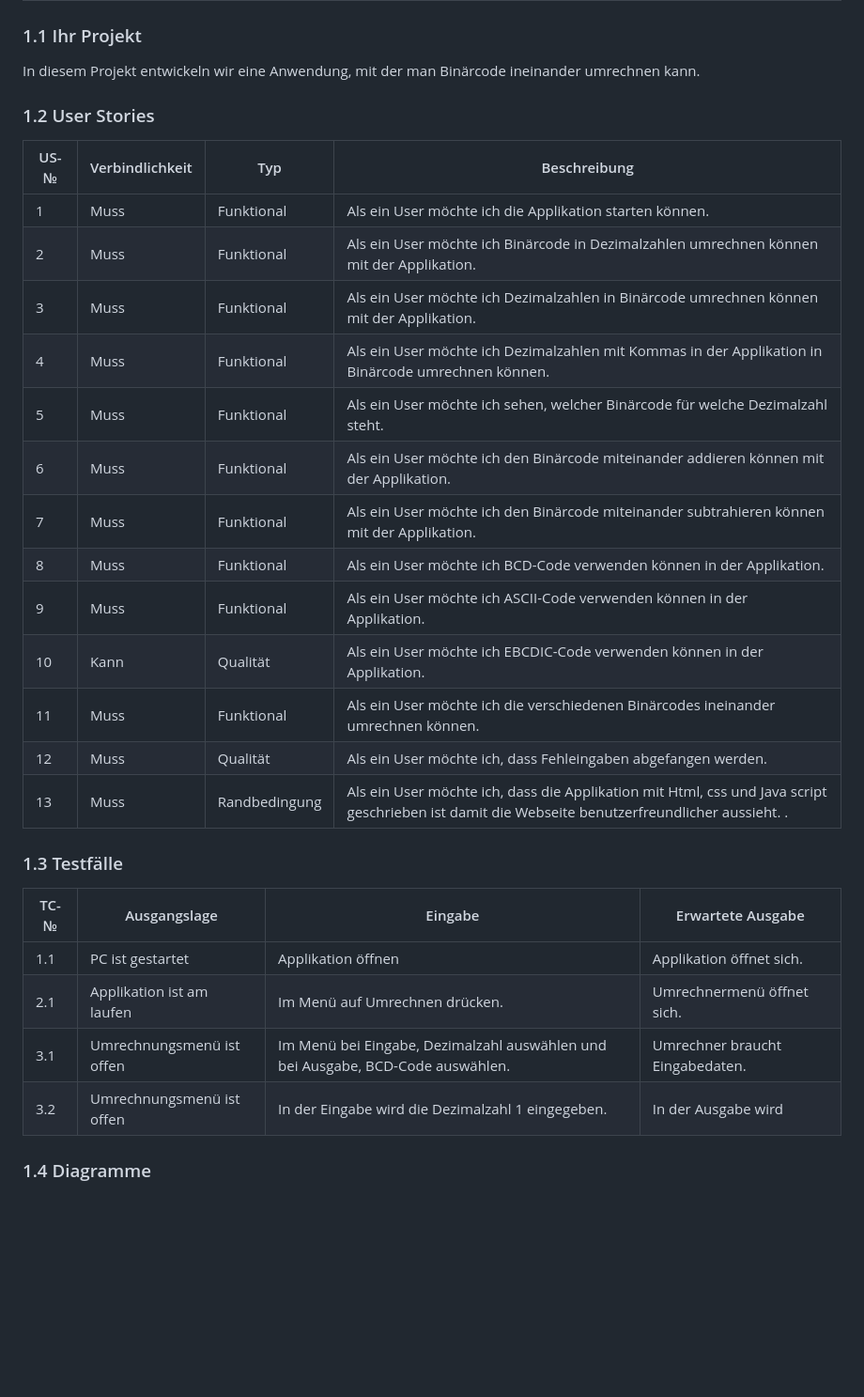
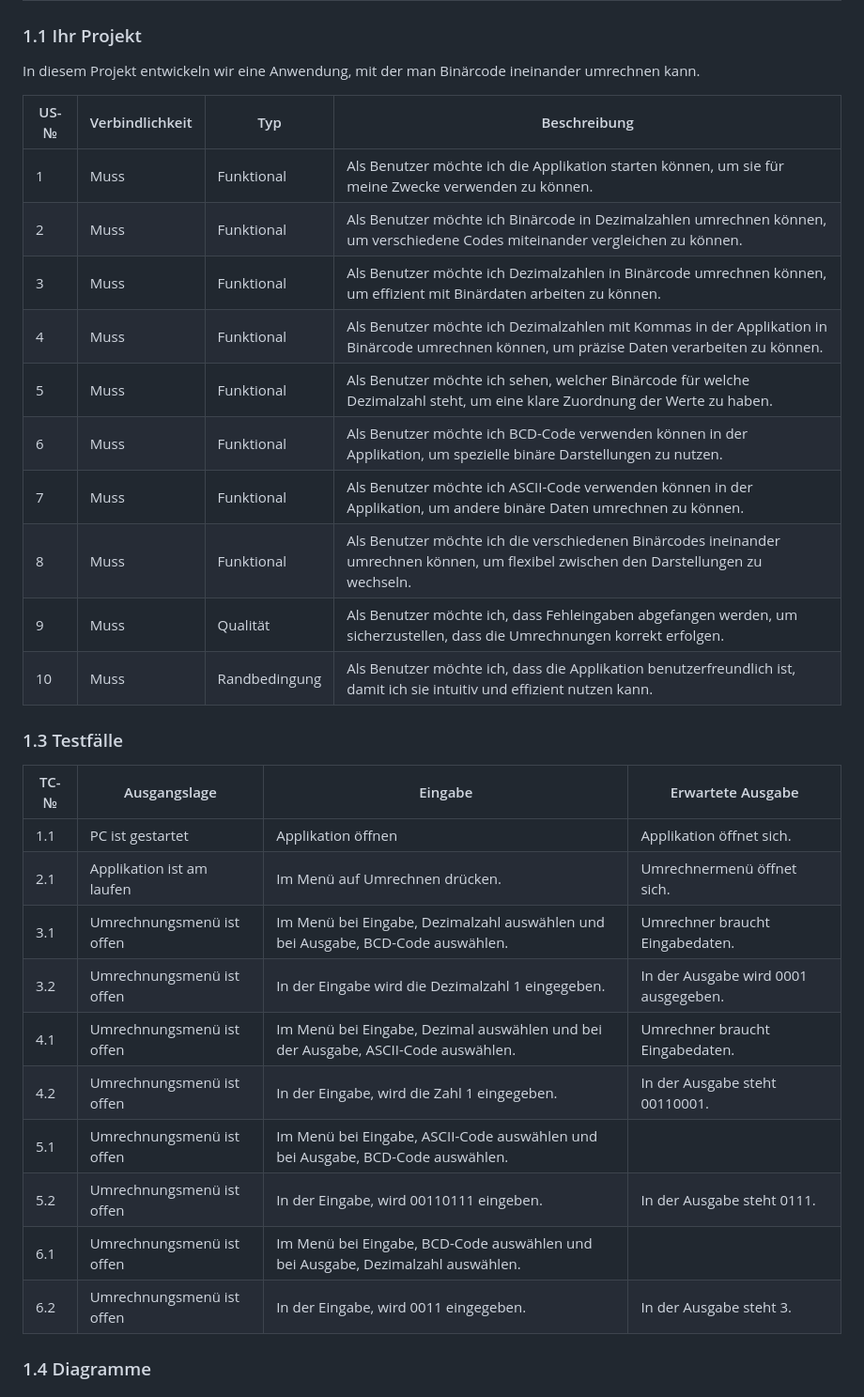
Before and after one commit to DaMu14/Binaercode, a Markdown page: Projektdokumentation.md, the part around the change. Shown at 94% size. Rendered like a GitHub page; blank space fills up the shorter version.

```diff
--- a/Projektdokumentation.md
+++ b/Projektdokumentation.md
@@ -10,26 +10,18 @@ Müller und Jeanneret
 
 In diesem Projekt entwickeln wir eine Anwendung, mit der man Binärcode ineinander umrechnen kann.
 
-### 1.2 User Stories
-
 | US-№ | Verbindlichkeit | Typ           | Beschreibung                                                                                                                                                |
 | ---- | --------------- | ------------- | ----------------------------------------------------------------------------------------------------------------------------------------------------------- |
-| 1    | Muss            | Funktional    | Als ein User möchte ich die Applikation starten können.                                                                                                     |
-| 2    | Muss            | Funktional    | Als ein User möchte ich Binärcode in Dezimalzahlen umrechnen können mit der Applikation.                                                                    |
-| 3    | Muss            | Funktional    | Als ein User möchte ich Dezimalzahlen in Binärcode umrechnen können mit der Applikation.            |
-| 4    | Muss            | Funktional    | Als ein User möchte ich Dezimalzahlen mit Kommas in der Applikation in Binärcode umrechnen können.                                                          |
-| 5    | Muss            | Funktional    | Als ein User möchte ich sehen, welcher Binärcode für welche Dezimalzahl steht.                                                                              |
-| 6    | Muss            | Funktional    | Als ein User möchte ich den Binärcode miteinander addieren können mit der Applikation.                                                                      |
-| 7    | Muss            | Funktional    | Als ein User möchte ich den Binärcode miteinander subtrahieren können mit der Applikation.                                                                  |
-| 8    | Muss            | Funktional    | Als ein User möchte ich BCD-Code verwenden können in der Applikation.                                                                                       |
-| 9    | Muss            | Funktional    | Als ein User möchte ich ASCII-Code verwenden können in der Applikation.                                                                                     |
-| 10   | Kann            | Qualität      | Als ein User möchte ich EBCDIC-Code verwenden können in der Applikation.                                            |
-| 11   | Muss            | Funktional    | Als ein User möchte ich die verschiedenen Binärcodes ineinander umrechnen können.                            |
-| 12   | Muss            | Qualität      | Als ein User möchte ich, dass Fehleingaben abgefangen werden.                         |
-| 13   | Muss            | Randbedingung | Als ein User möchte ich, dass die Applikation mit Html, css und Java script geschrieben ist damit die Webseite benutzerfreundlicher aussieht. .      |
-
-
-
+| 1    | Muss            | Funktional    | Als Benutzer möchte ich die Applikation starten können, um sie für meine Zwecke verwenden zu können.                                                        |
+| 2    | Muss            | Funktional    | Als Benutzer möchte ich Binärcode in Dezimalzahlen umrechnen können, um verschiedene Codes miteinander vergleichen zu können.                               |
+| 3    | Muss            | Funktional    | Als Benutzer möchte ich Dezimalzahlen in Binärcode umrechnen können, um effizient mit Binärdaten arbeiten zu können.                                        |
+| 4    | Muss            | Funktional    | Als Benutzer möchte ich Dezimalzahlen mit Kommas in der Applikation in Binärcode umrechnen können, um präzise Daten verarbeiten zu können.                  |
+| 5    | Muss            | Funktional    | Als Benutzer möchte ich sehen, welcher Binärcode für welche Dezimalzahl steht, um eine klare Zuordnung der Werte zu haben.                                  |
+| 6    | Muss            | Funktional    | Als Benutzer möchte ich BCD-Code verwenden können in der Applikation, um spezielle binäre Darstellungen zu nutzen.                                          |
+| 7    | Muss            | Funktional    | Als Benutzer möchte ich ASCII-Code verwenden können in der Applikation, um andere binäre Daten umrechnen zu können.                                         |
+| 8    | Muss            | Funktional    | Als Benutzer möchte ich die verschiedenen Binärcodes ineinander umrechnen können, um flexibel zwischen den Darstellungen zu wechseln.                       |
+| 9    | Muss            | Qualität      | Als Benutzer möchte ich, dass Fehleingaben abgefangen werden, um sicherzustellen, dass die Umrechnungen korrekt erfolgen.                                   |
+| 10   | Muss            | Randbedingung | Als Benutzer möchte ich, dass die Applikation benutzerfreundlich ist, damit ich sie intuitiv und effizient nutzen kann.                                     |
 
 ### 1.3 Testfälle
 
@@ -38,7 +30,14 @@ In diesem Projekt entwickeln wir eine Anwendung, mit der man Binärcode ineinand
 | 1.1  | PC ist gestartet | Applikation öffnen | Applikation öffnet sich. |
 | 2.1  | Applikation ist am laufen | Im Menü auf Umrechnen drücken. | Umrechnermenü öffnet sich. |
 | 3.1  | Umrechnungsmenü ist offen | Im Menü bei Eingabe, Dezimalzahl auswählen und bei Ausgabe, BCD-Code auswählen.| Umrechner braucht Eingabedaten. |
-| 3.2  | Umrechnungsmenü ist offen | In der Eingabe wird die Dezimalzahl 1 eingegeben. | In der Ausgabe wird
+| 3.2  | Umrechnungsmenü ist offen | In der Eingabe wird die Dezimalzahl 1 eingegeben. | In der Ausgabe wird 0001 ausgegeben. |
+| 4.1  | Umrechnungsmenü ist offen | Im Menü bei Eingabe, Dezimal auswählen und bei der Ausgabe, ASCII-Code auswählen. | Umrechner braucht Eingabedaten. |
+| 4.2  | Umrechnungsmenü ist offen | In der Eingabe, wird die Zahl 1 eingegeben. | In der Ausgabe steht 00110001. |
+| 5.1  | Umrechnungsmenü ist offen | Im Menü bei Eingabe, ASCII-Code auswählen und bei Ausgabe, BCD-Code auswählen. |
+| 5.2  | Umrechnungsmenü ist offen | In der Eingabe, wird 00110111	eingeben.| In der Ausgabe steht 0111. |
+| 6.1  | Umrechnungsmenü ist offen | Im Menü bei Eingabe, BCD-Code auswählen und bei Ausgabe, Dezimalzahl auswählen. |
+| 6.2  | Umrechnungsmenü ist offen | In der Eingabe, wird 0011 eingegeben. | In der Ausgabe steht 3. |
+
 
 ### 1.4 Diagramme
 
```
